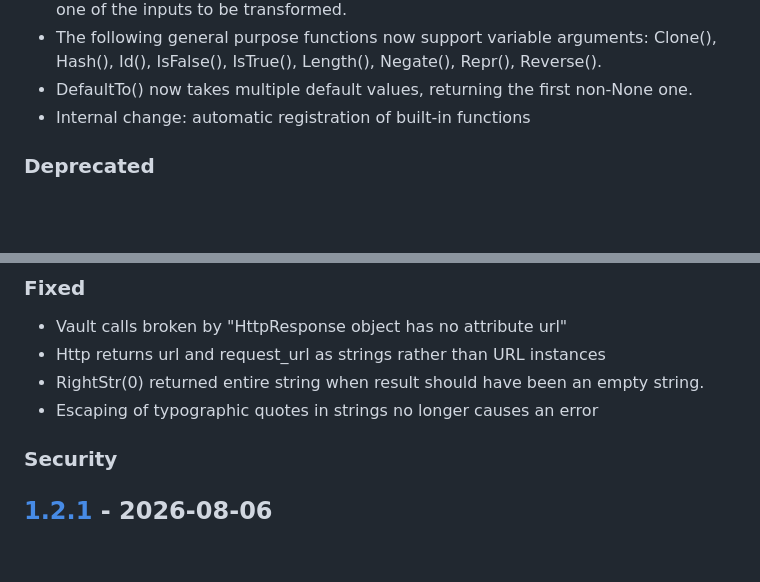
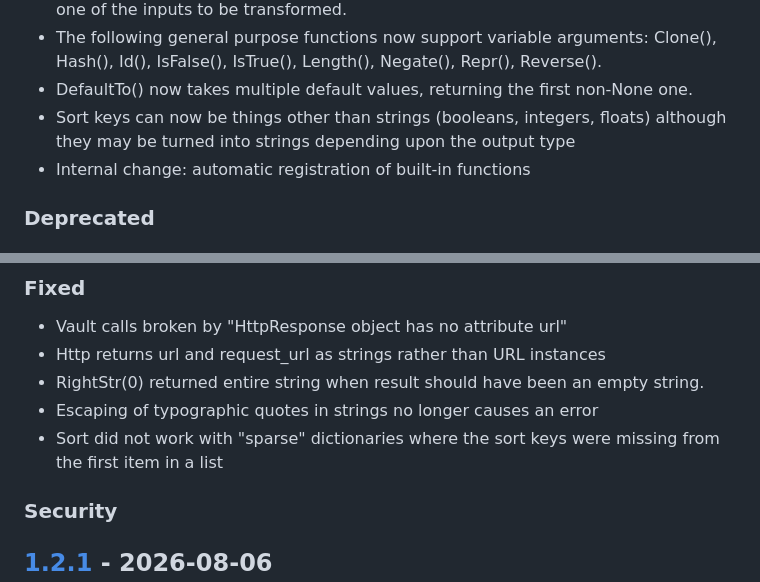
Before and after one commit to rvirostko/vgr, a Markdown page: CHANGELOG.md, 2 parts joined by grey strips. Rendered like a GitHub page; blank space fills up the shorter version.

Commit message:
Sort related changes

```diff
--- a/CHANGELOG.md
+++ b/CHANGELOG.md
@@ -43,6 +43,8 @@
   Repr(), Reverse().
 - DefaultTo() now takes multiple default values, returning the first
   non-None one.
+- Sort keys can now be things other than strings (booleans, integers, floats)
+  although they may be turned into strings depending upon the output type
 - Internal change: automatic registration of built-in functions
 
 ### Deprecated
@@ -67,6 +69,8 @@
 - RightStr(0) returned entire string when result should have been
   an empty string.
 - Escaping of typographic quotes in strings no longer causes an error
+- Sort did not work with "sparse" dictionaries where the sort keys were
+  missing from the first item in a list
 
 ### Security
 
```
